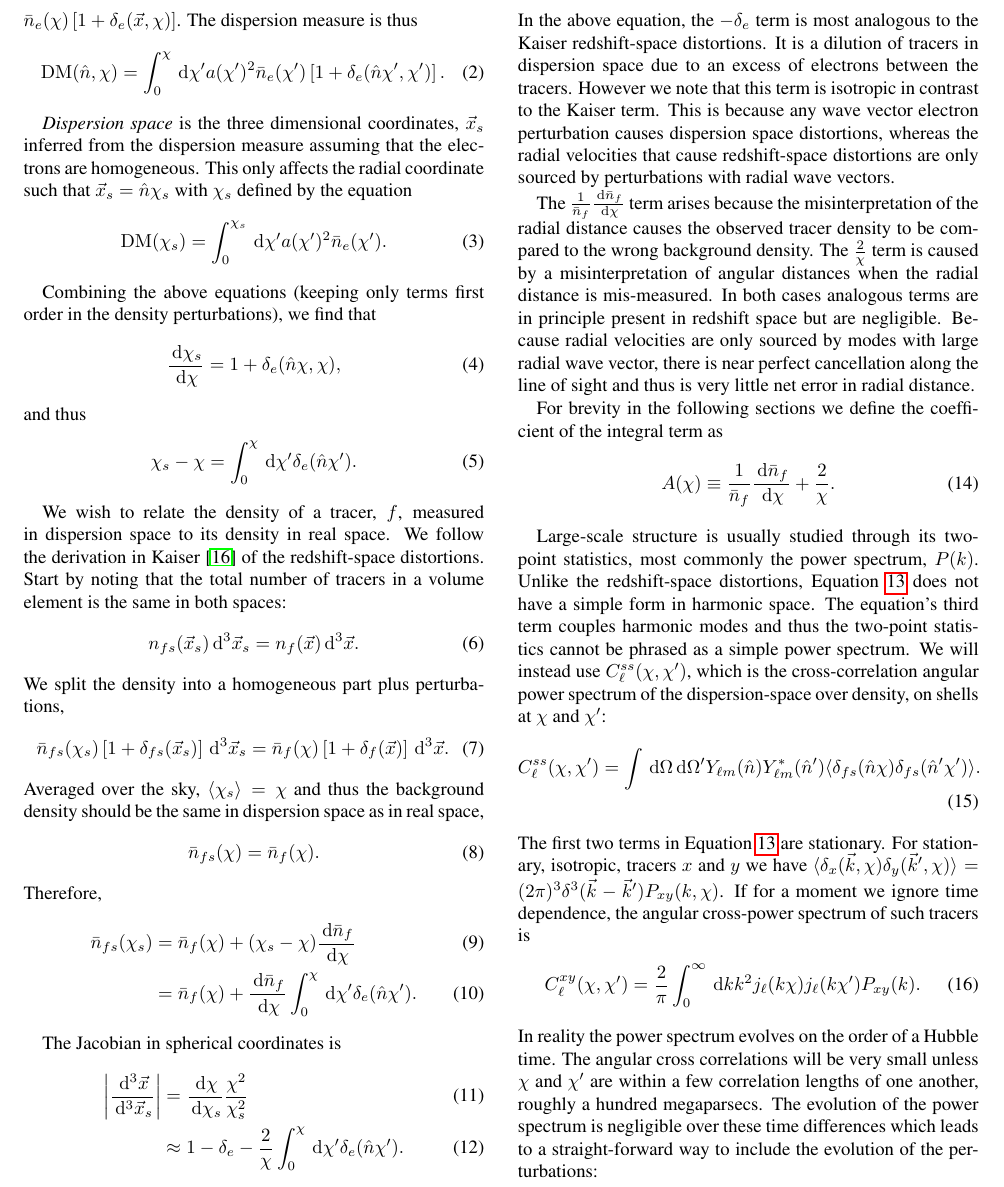
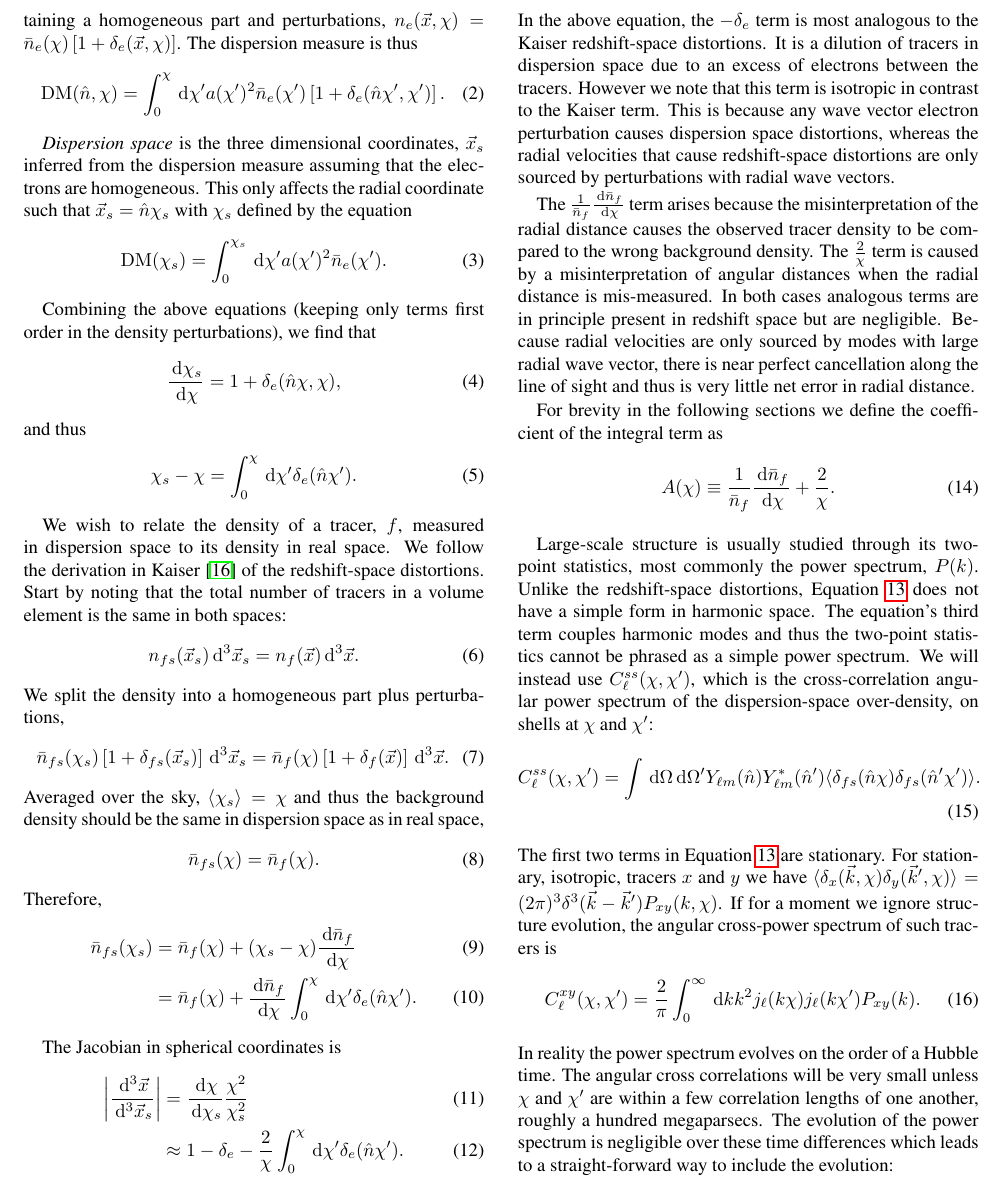
Before and after one commit to kiyo-masui/FRBcosmology, a LaTeX paper (writeup/dm_space_distortions.tex): part of page 2 of 5, cut so that both start at the same text. Compiled offline with pdfLaTeX.

Commit message:
another roudn of edits.

```diff
--- a/writeup/dm_space_distortions.tex
+++ b/writeup/dm_space_distortions.tex
@@ -288,7 +288,7 @@ Unlike the redshift-space distortions, Equation~\ref{e:delta_s} does not have a
 simple form in harmonic space. The equation's third term couples harmonic modes
 and thus the two-point statistics cannot be phrased as a simple power spectrum.
 We will instead use $C^{ss}_\ell(\chi,\chi')$, which is
-the cross-correlation angular power spectrum of the dispersion-space over density,
+the cross-correlation angular power spectrum of the dispersion-space over-density,
 on shells at $\chi$ and $\chi'$:
 \begin{align}
     &C^{ss}_\ell(\chi, \chi') =
@@ -299,8 +299,8 @@ on shells at $\chi$ and $\chi'$:
 The first two terms in Equation~\ref{e:delta_s} are stationary. For stationary,
 isotropic, tracers $x$ and $y$ we have
 $\langle \delta_x(\vec k, \chi) \delta_y(\vec k', \chi) \rangle = (2\pi)^3
-\delta^3(\vec k - \vec k') P_{xy}(k, \chi)$.  If for a moment we ignore time
-dependence, the angular cross-power spectrum of such tracers is
+\delta^3(\vec k - \vec k') P_{xy}(k, \chi)$.  If for a moment we ignore
+structure evolution, the angular cross-power spectrum of such tracers is
 \begin{align}
     %\delta_{\ell\ell'}\delta_{mm'}C^{xy}_\ell(\chi, \chi')
     %&= \int\ud\Omega\ud\Omega'Y_{\ell m}(\hat n) Y_{\ell' m'}(\hat n')
@@ -314,8 +314,7 @@ In reality the power spectrum evolves on the order of a Hubble time.
 The angular cross correlations will be very small unless $\chi$ and $\chi'$ are
 within a few correlation lengths of one another, roughly a hundred
 megaparsecs.  The evolution of the power spectrum is negligible over these time
-differences which leads to a straight-forward way to include the evolution of
-the perturbations:
+differences which leads to a straight-forward way to include the evolution:
 \begin{align}
     % I've tuned the alignment of the domain (using &)
     % here to get the equation number and
```
Also changed, not shown: writeup/dm_space_distortions.tex (12 more changed lines).
